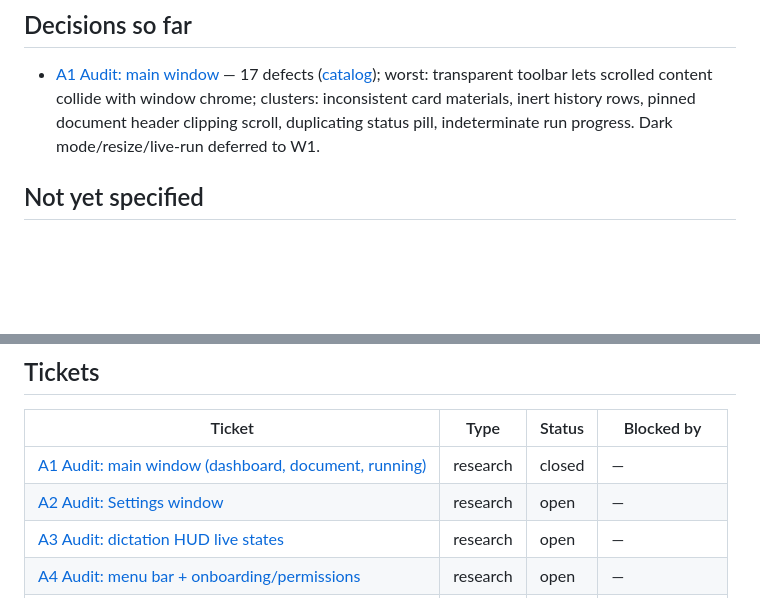
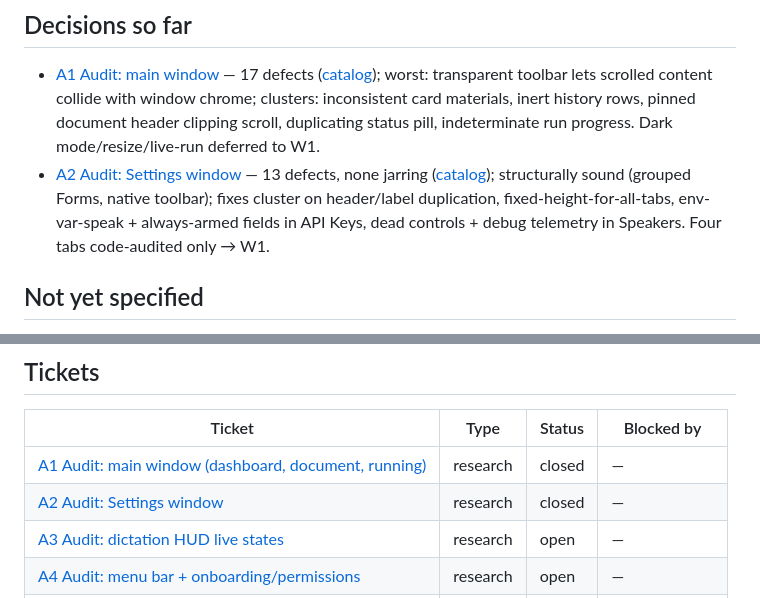
Before and after one commit to xiafawu/nota, a Markdown page: .eval-loop/app-polish/map.md, 2 parts joined by grey strips. GitHub-like rendering; blank space fills up the shorter version.

Commit message:
docs(polish): resolve A2 settings audit — 13-defect catalog
Co-Authored-By: Claude Fable 5 <noreply@anthropic.com>

```diff
--- a/.eval-loop/app-polish/map.md
+++ b/.eval-loop/app-polish/map.md
@@ -33,6 +33,7 @@ capture-compare loop an implementer without eyes lacks. Foreground.
 <!-- one line per closed ticket; detail lives in the ticket -->
 
 - [A1 Audit: main window](tickets/A1-audit-main-window.md) — 17 defects ([catalog](assets/A1-catalog.md)); worst: transparent toolbar lets scrolled content collide with window chrome; clusters: inconsistent card materials, inert history rows, pinned document header clipping scroll, duplicating status pill, indeterminate run progress. Dark mode/resize/live-run deferred to W1.
+- [A2 Audit: Settings window](tickets/A2-audit-settings.md) — 13 defects, none jarring ([catalog](assets/A2-catalog.md)); structurally sound (grouped Forms, native toolbar); fixes cluster on header/label duplication, fixed-height-for-all-tabs, env-var-speak + always-armed fields in API Keys, dead controls + debug telemetry in Speakers. Four tabs code-audited only → W1.
 
 ## Not yet specified
 
@@ -53,7 +54,7 @@ capture-compare loop an implementer without eyes lacks. Foreground.
 | Ticket | Type | Status | Blocked by |
 |---|---|---|---|
 | [A1 Audit: main window (dashboard, document, running)](tickets/A1-audit-main-window.md) | research | closed | — |
-| [A2 Audit: Settings window](tickets/A2-audit-settings.md) | research | open | — |
+| [A2 Audit: Settings window](tickets/A2-audit-settings.md) | research | closed | — |
 | [A3 Audit: dictation HUD live states](tickets/A3-audit-hud.md) | research | open | — |
 | [A4 Audit: menu bar + onboarding/permissions](tickets/A4-audit-menubar-onboarding.md) | research | open | — |
 | [W1 User walkthrough: feel gaps](tickets/W1-user-walkthrough.md) | task | open | A1, A2, A3, A4 |
```
Also changed, not shown: 2 other files.
